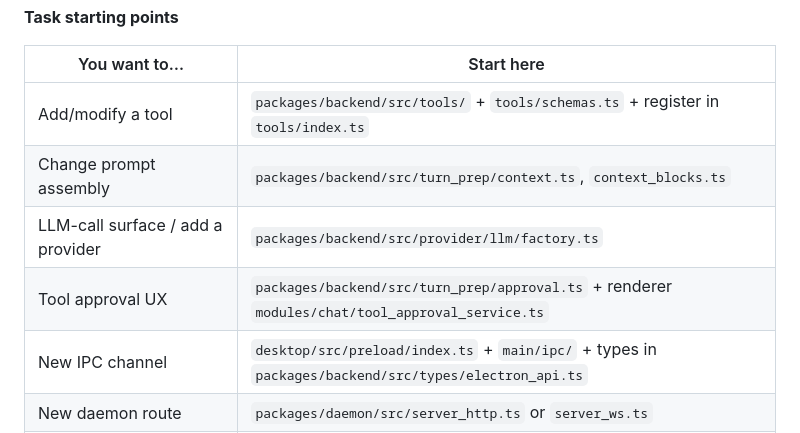
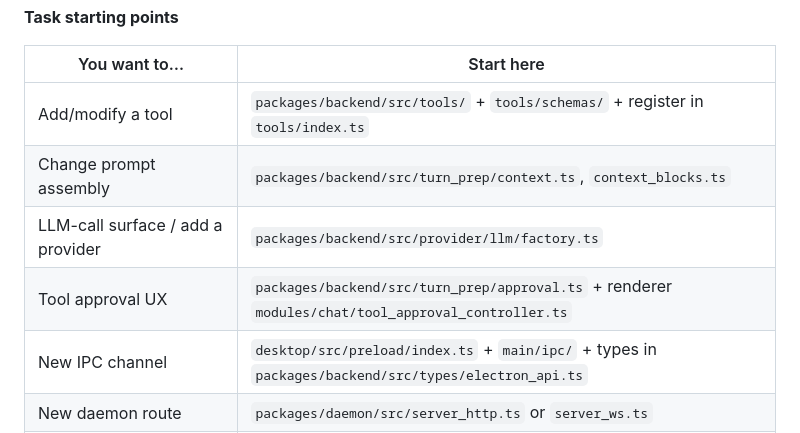
Before and after one commit to irorange27/iKi, a Markdown page: AGENTS.md, the part around the change. Drawn GitHub-style.

```diff
--- a/AGENTS.md
+++ b/AGENTS.md
@@ -28,10 +28,10 @@ postmortem/        ← incident write-ups
 
 | You want to… | Start here |
 |---|---|
-| Add/modify a tool | `packages/backend/src/tools/` + `tools/schemas.ts` + register in `tools/index.ts` |
+| Add/modify a tool | `packages/backend/src/tools/` + `tools/schemas/` + register in `tools/index.ts` |
 | Change prompt assembly | `packages/backend/src/turn_prep/context.ts`, `context_blocks.ts` |
 | LLM-call surface / add a provider | `packages/backend/src/provider/llm/factory.ts` |
-| Tool approval UX | `packages/backend/src/turn_prep/approval.ts` + renderer `modules/chat/tool_approval_service.ts` |
+| Tool approval UX | `packages/backend/src/turn_prep/approval.ts` + renderer `modules/chat/tool_approval_controller.ts` |
 | New IPC channel | `desktop/src/preload/index.ts` + `main/ipc/` + types in `packages/backend/src/types/electron_api.ts` |
 | New daemon route | `packages/daemon/src/server_http.ts` or `server_ws.ts` |
 | Understand the chat-turn pipeline / harness | `packages/backend/README.md` (pipeline) + `docs/harness.md` (concepts) |
```
Also changed, not shown: packages/backend/README.md (+3 -3 lines).
